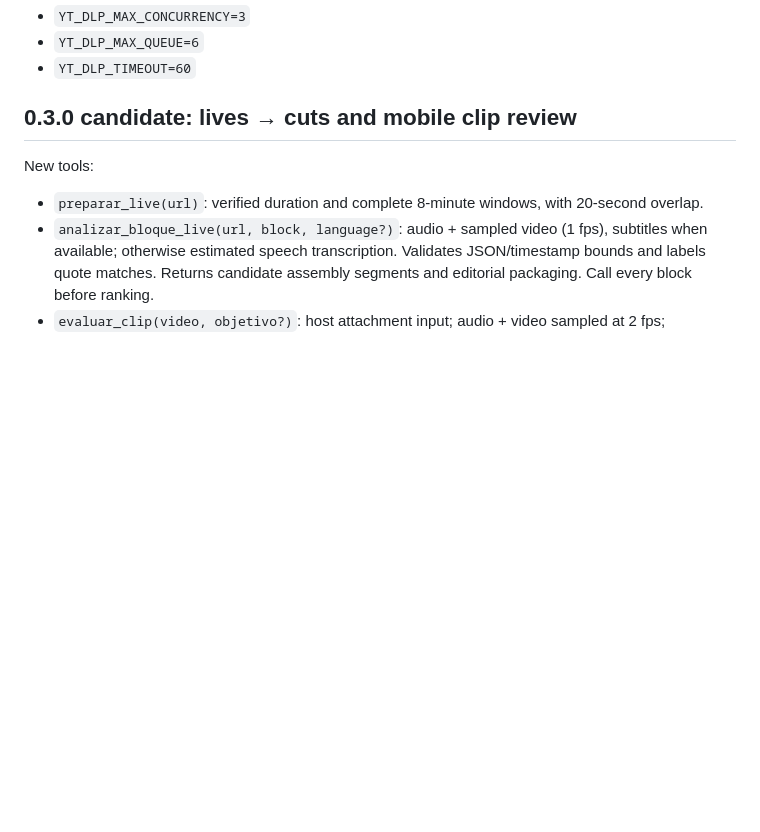
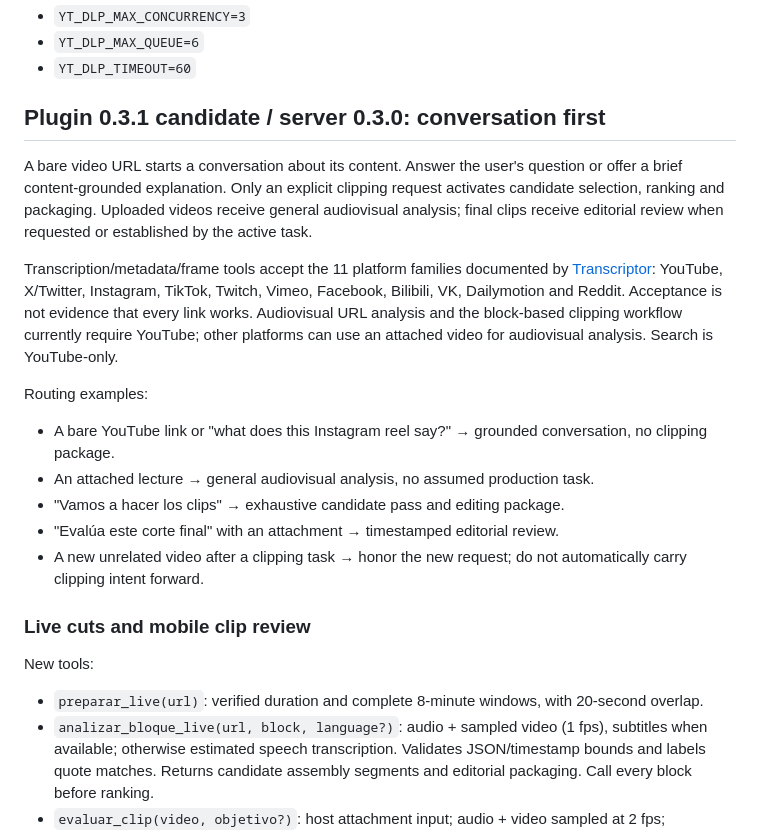
Before and after one commit to estebanyacotu/gemini-video-mcp, a Markdown page: README.md, the part around the change. GitHub-like rendering; blank space fills up the shorter version.

Commit message:
docs: clarify conversation-first behavior and actual platform coverage

```diff
--- a/README.md
+++ b/README.md
@@ -33,7 +33,20 @@ Recommended environment values:
 - `YT_DLP_MAX_QUEUE=6`
 - `YT_DLP_TIMEOUT=60`
 
-## 0.3.0 candidate: lives → cuts and mobile clip review
+## Plugin 0.3.1 candidate / server 0.3.0: conversation first
+
+A bare video URL starts a conversation about its content. Answer the user's question or offer a brief content-grounded explanation. Only an explicit clipping request activates candidate selection, ranking and packaging. Uploaded videos receive general audiovisual analysis; final clips receive editorial review when requested or established by the active task.
+
+Transcription/metadata/frame tools accept the 11 platform families documented by [Transcriptor](https://github.com/samson-art/transcriptor-mcp): YouTube, X/Twitter, Instagram, TikTok, Twitch, Vimeo, Facebook, Bilibili, VK, Dailymotion and Reddit. Acceptance is not evidence that every link works. Audiovisual URL analysis and the block-based clipping workflow currently require YouTube; other platforms can use an attached video for audiovisual analysis. Search is YouTube-only.
+
+Routing examples:
+- A bare YouTube link or "what does this Instagram reel say?" → grounded conversation, no clipping package.
+- An attached lecture → general audiovisual analysis, no assumed production task.
+- "Vamos a hacer los clips" → exhaustive candidate pass and editing package.
+- "Evalúa este corte final" with an attachment → timestamped editorial review.
+- A new unrelated video after a clipping task → honor the new request; do not automatically carry clipping intent forward.
+
+### Live cuts and mobile clip review
 
 New tools:
 - `preparar_live(url)`: verified duration and complete 8-minute windows, with 20-second overlap.
```
